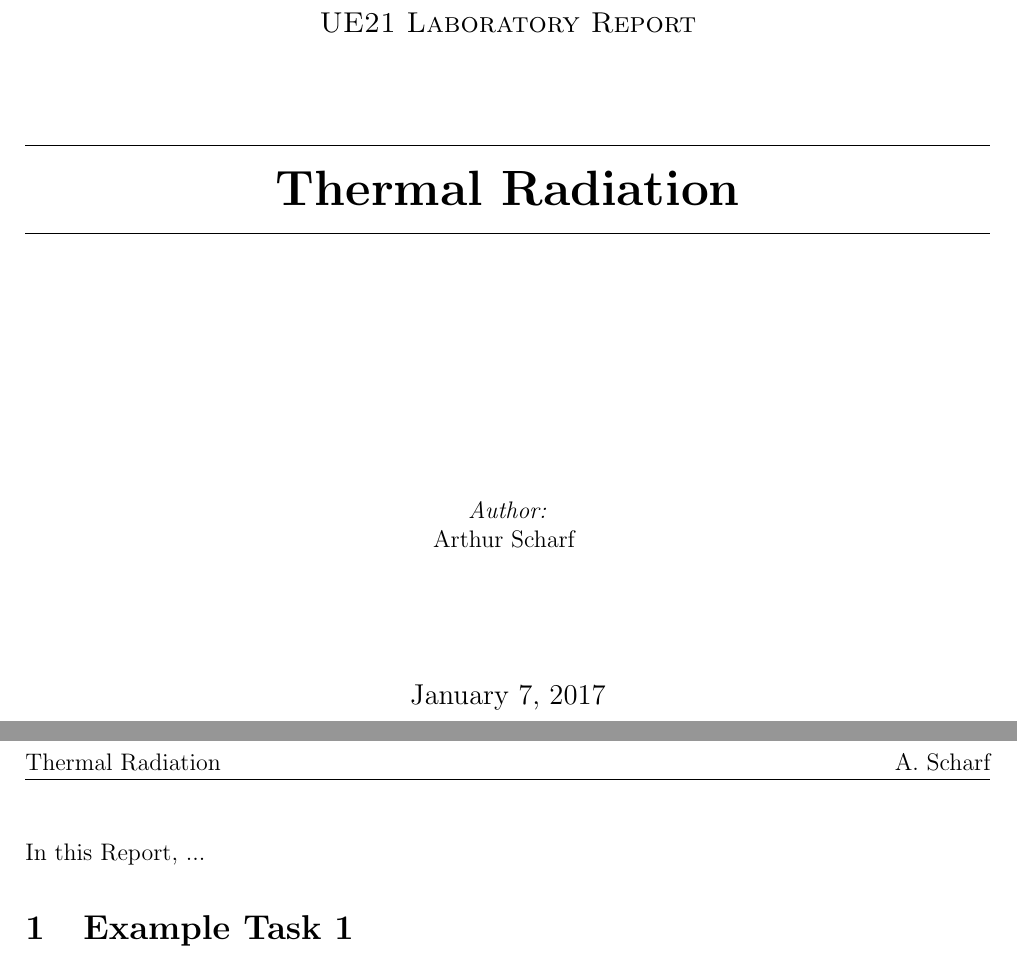
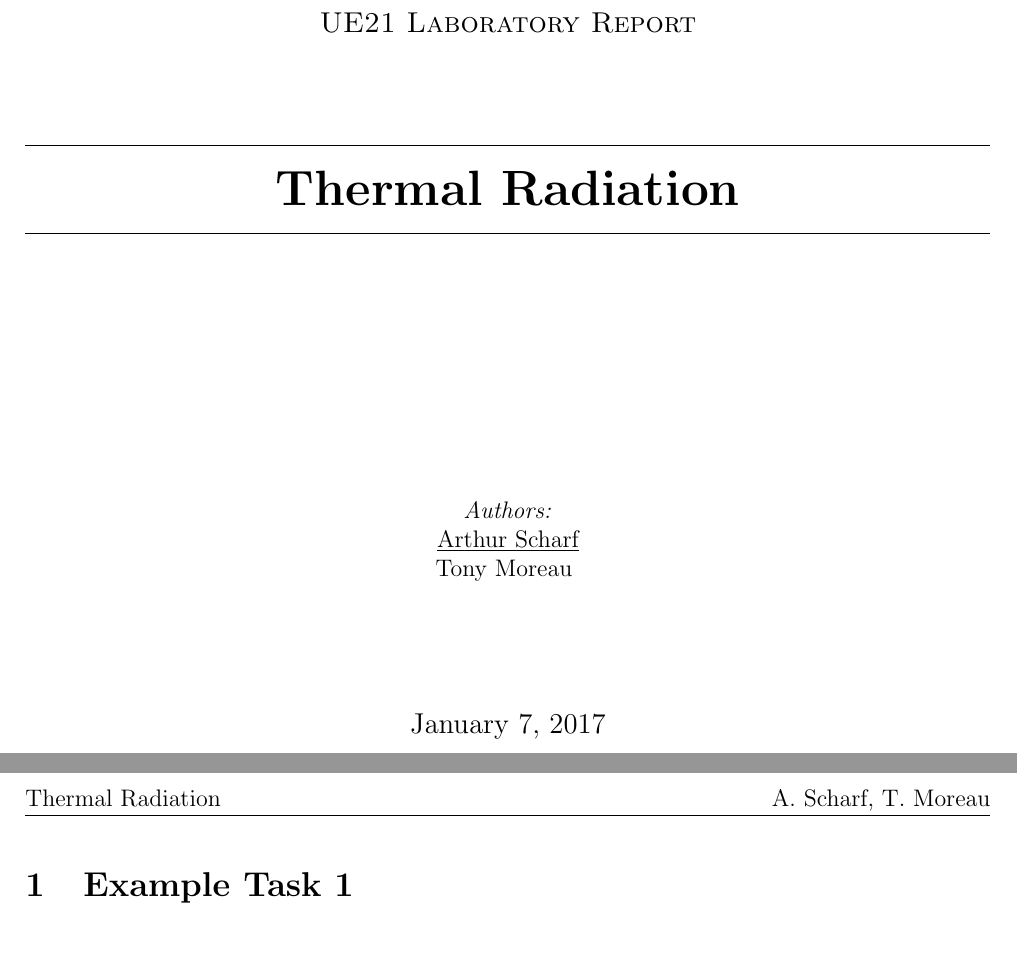
Before and after one commit to art1/UE21-Antenna-EMC-Report, a LaTeX document (report.tex, which reads content.tex): two parts of pages 1 and 2 of 2, joined at a grey line, cut so that both start at the same text. Compiled offline with pdfLaTeX.

Commit message:
added documents

```diff
--- a/content.tex
+++ b/content.tex
@@ -1,6 +1,6 @@
 %%%%%%%%%%%%%%%%% Introduction to the Assignment %%%
 
-In this Report, ...
+
 
 
 %%%%%%%%%%%%%%%%% TASK 1 %%%
--- a/report.tex
+++ b/report.tex
@@ -34,7 +34,7 @@
 
 %%%%%%%%%%%%%%%%%%%%%%%%%% TITLE %%%%%%%%%%%%%%%%%%%
 \title{Thermal Radiation}
-\author{A. Scharf}
+\author{A. Scharf, T. Moreau}
 \date{\today}
 
 \makeatletter
@@ -99,8 +99,9 @@
 		\\[2.5 cm]
 
 	\vspace{1cm}
-	\emph{Author:}\\
-	Arthur Scharf
+	\emph{Authors:}\\
+	\underline{Arthur Scharf}\\
+	Tony Moreau
 	\vspace{2cm}
 
 	{\large \today }\\[2 cm]
```
Also changed, not shown: docs/Thermal Radiation.pdf (added), docs/Thermal Radiation_LW.pdf (added), report.pdf.
